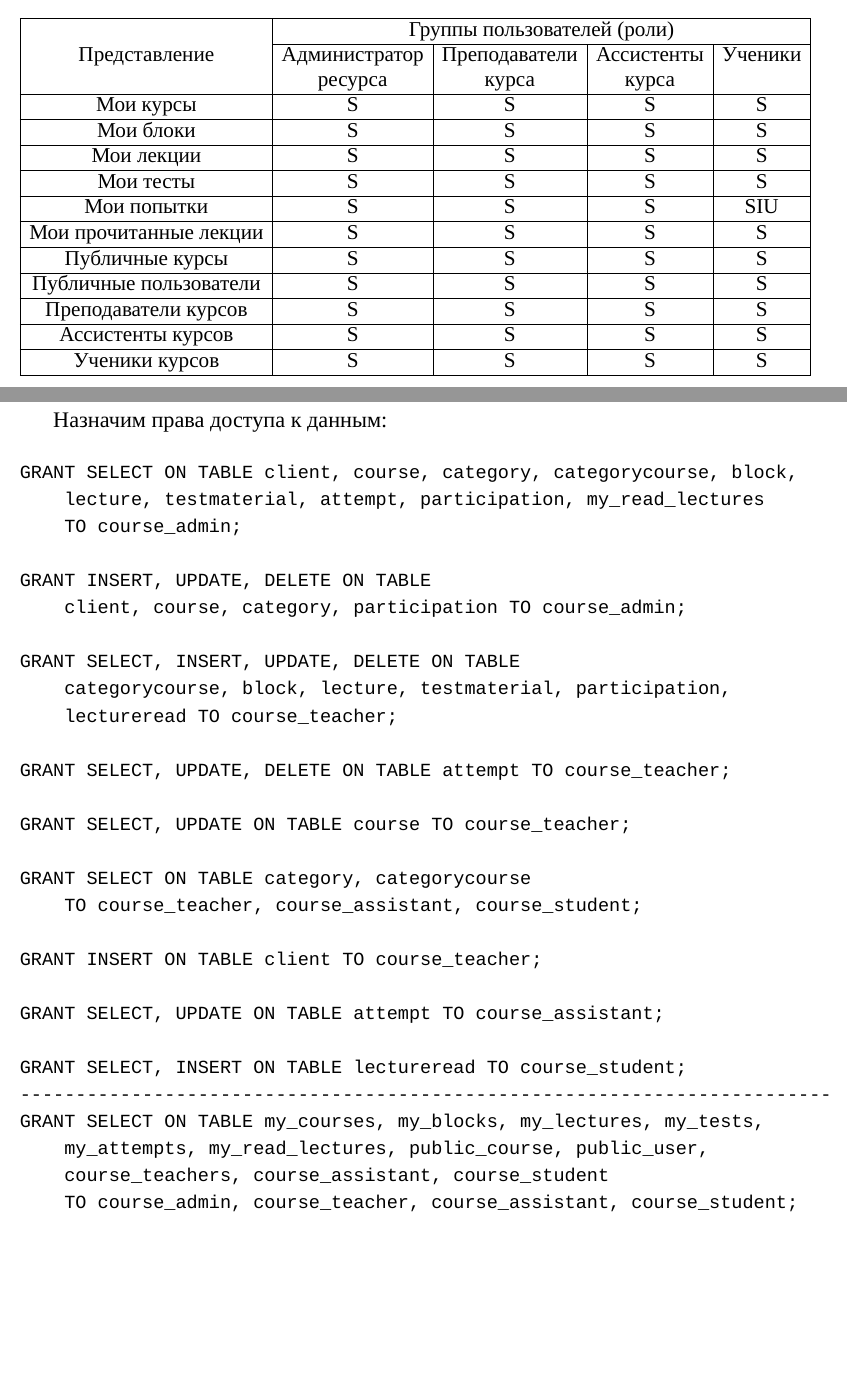
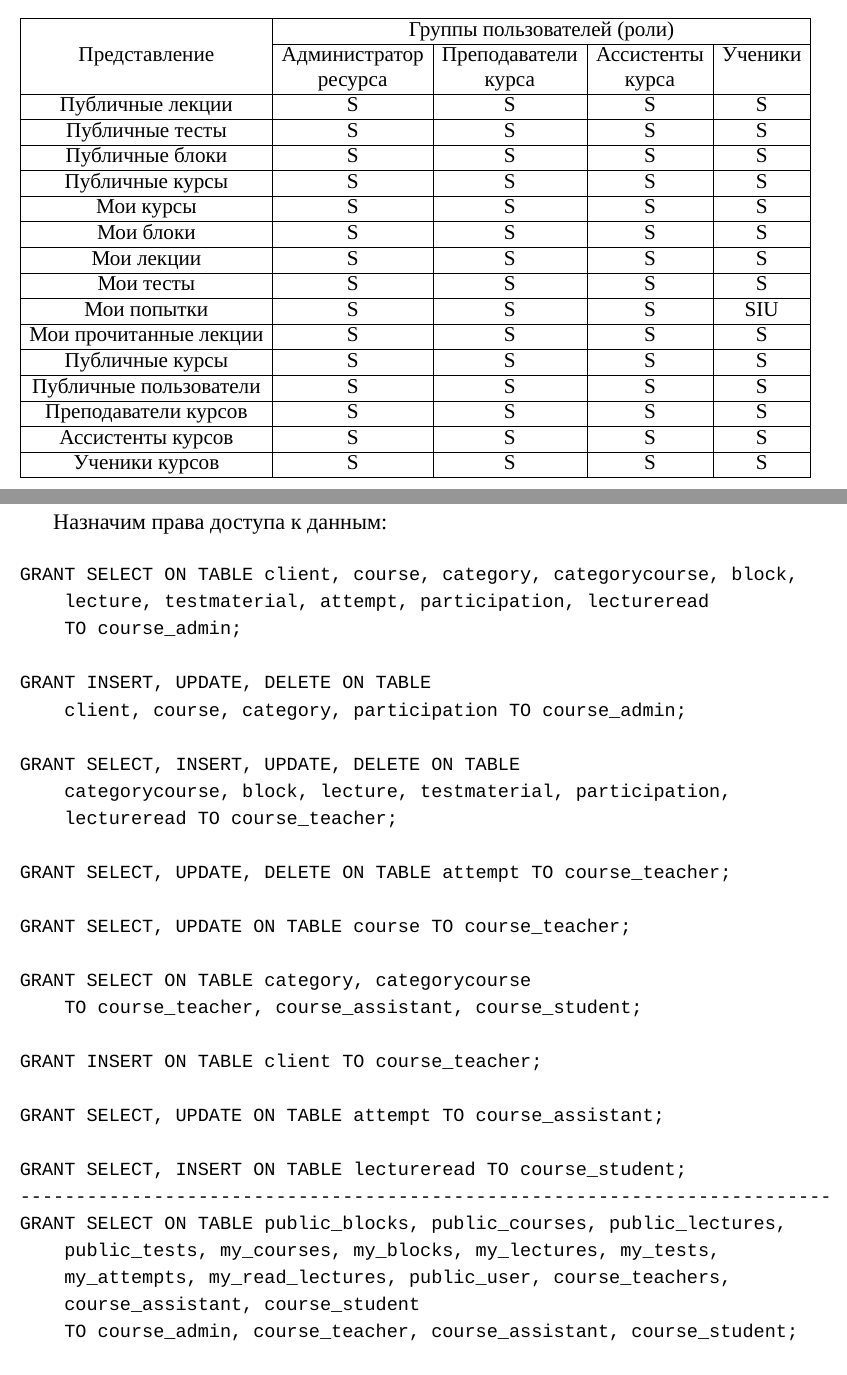
Before and after one commit to AsciiShell/DB_project, a LaTeX document (Text/main.tex, which reads Text/code/grant.sql): two parts of pages 22 and 23 of 24, joined at a grey line, cut so that both start at the same text, the shorter picture padded with empty space. Compiled offline with XeLaTeX; a missing font is replaced by an installed copy or a similar font.

Commit message:
Update grant

```diff
--- a/Text/code/grant.sql
+++ b/Text/code/grant.sql
@@ -1,5 +1,5 @@
 GRANT SELECT ON TABLE client, course, category, categorycourse, block,
-    lecture, testmaterial, attempt, participation, my_read_lectures
+    lecture, testmaterial, attempt, participation, lectureread
     TO course_admin;
 
 GRANT INSERT, UPDATE, DELETE ON TABLE
@@ -22,9 +22,10 @@ GRANT SELECT, UPDATE ON TABLE attempt TO course_assistant;
 
 GRANT SELECT, INSERT ON TABLE lectureread TO course_student;
 -------------------------------------------------------------------------
-GRANT SELECT ON TABLE my_courses, my_blocks, my_lectures, my_tests,
-    my_attempts, my_read_lectures, public_course, public_user,
-    course_teachers, course_assistant, course_student
+GRANT SELECT ON TABLE public_blocks, public_courses, public_lectures,
+    public_tests, my_courses, my_blocks, my_lectures, my_tests,
+    my_attempts, my_read_lectures, public_user, course_teachers,
+    course_assistant, course_student
     TO course_admin, course_teacher, course_assistant, course_student;
 
 GRANT INSERT, UPDATE ON TABLE my_attempts TO course_student;
--- a/Text/main.tex
+++ b/Text/main.tex
@@ -620,23 +620,30 @@
 	\begin{adjustbox}{width=\linewidth}
 	\begin{tabular}{|c|c|c|c|c|}
 		\hline
-		& \multicolumn{4}{c|}{Группы пользователей (роли)}     \\ \cline{2-5}
-		Представление          & Администратор & Преподаватели & Ассистенты & Ученики \\
-		& ресурса       & курса         & курса      &         \\ \hline
-		Мои курсы              & S             & S             & S          & S       \\ \hline
-		Мои блоки              & S             & S             & S          & S       \\ \hline
-		Мои лекции             & S             & S             & S          & S       \\ \hline
-		Мои тесты              & S             & S             & S          & S       \\ \hline
-		Мои попытки            & S             & S             & S          & SIU     \\ \hline
-		Мои прочитанные лекции & S             & S             & S          & S       \\ \hline
-		Публичные курсы        & S             & S             & S          & S       \\ \hline
-		Публичные пользователи & S             & S             & S          & S       \\ \hline
-		Преподаватели курсов   & S             & S             & S          & S       \\ \hline
-		Ассистенты курсов      & S             & S             & S          & S       \\ \hline
-		Ученики курсов         & S             & S             & S          & S       \\ \hline
+		                       &   \multicolumn{4}{c|}{Группы пользователей (роли)}   \\ \cline{2-5}
+		    Представление      & Администратор & Преподаватели & Ассистенты & Ученики \\
+		                       &    ресурса    &     курса     &   курса    &         \\ \hline
+		   Публичные лекции    &       S       &       S       &     S      &    S    \\ \hline
+		   Публичные тесты     &       S       &       S       &     S      &    S    \\ \hline
+		   Публичные блоки     &       S       &       S       &     S      &    S    \\ \hline
+		   Публичные курсы     &       S       &       S       &     S      &    S    \\ \hline
+		      Мои курсы        &       S       &       S       &     S      &    S    \\ \hline
+		      Мои блоки        &       S       &       S       &     S      &    S    \\ \hline
+		      Мои лекции       &       S       &       S       &     S      &    S    \\ \hline
+		      Мои тесты        &       S       &       S       &     S      &    S    \\ \hline
+		     Мои попытки       &       S       &       S       &     S      &   SIU   \\ \hline
+		Мои прочитанные лекции &       S       &       S       &     S      &    S    \\ \hline
+		   Публичные курсы     &       S       &       S       &     S      &    S    \\ \hline
+		Публичные пользователи &       S       &       S       &     S      &    S    \\ \hline
+		 Преподаватели курсов  &       S       &       S       &     S      &    S    \\ \hline
+		  Ассистенты курсов    &       S       &       S       &     S      &    S    \\ \hline
+		    Ученики курсов     &       S       &       S       &     S      &    S    \\ \hline
 	\end{tabular}
 	\end{adjustbox}
 \end{table}
+
+%Публичные лекции, тесты, блоки и курсы являются материализованными представлениями и не предназначены для извлечения информации.
+%На основе данных представлений строятся последующие представления.
 
 \subsection{Назначение прав доступа}
 
```
